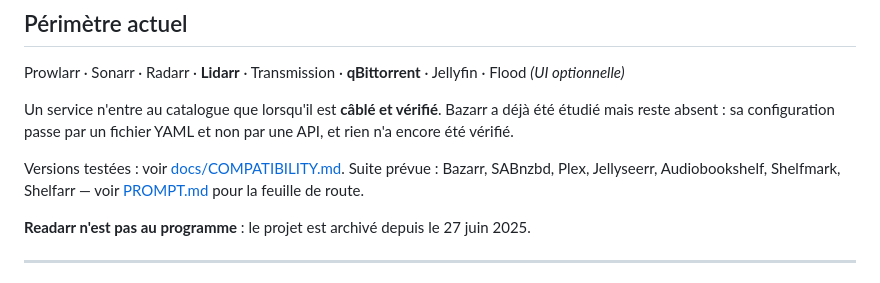
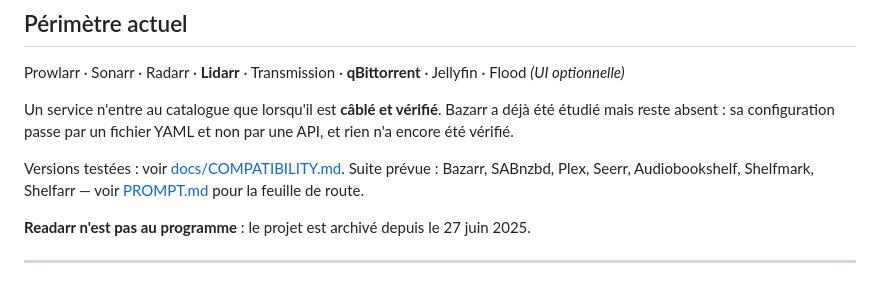
Before and after one commit to yannickuhrig1/arrsenal, a Markdown page: README.md, the part around the change. GitHub-like rendering.

```diff
--- a/README.md
+++ b/README.md
@@ -263,7 +263,7 @@ Un service n'entre au catalogue que lorsqu'il est **câblé et vérifié**. Baza
 une API, et rien n'a encore été vérifié.
 
 Versions testées : voir [docs/COMPATIBILITY.md](docs/COMPATIBILITY.md).
-Suite prévue : Bazarr, SABnzbd, Plex, Jellyseerr, Audiobookshelf, Shelfmark, Shelfarr
+Suite prévue : Bazarr, SABnzbd, Plex, Seerr, Audiobookshelf, Shelfmark, Shelfarr
 — voir [PROMPT.md](PROMPT.md) pour la feuille de route.
 
 **Readarr n'est pas au programme** : le projet est archivé depuis le 27 juin 2025.
```
Also changed, not shown: PROMPT.md (+9 -5 lines), docs/COMPATIBILITY.md (+19 -0 lines).
